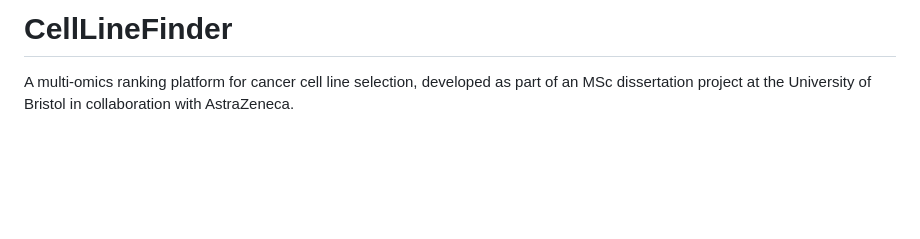
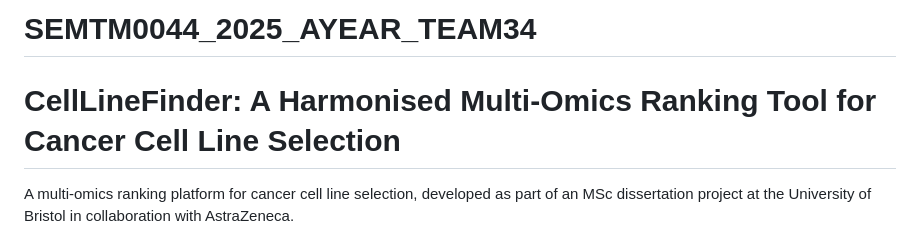
Before and after one commit to NattawasP/SEMTM0044_2025_AYEAR_TEAM34, a Markdown page: README.md, the part around the change. Drawn GitHub-style; blank space fills up the shorter version.

Commit message:
Change project name and enhance README details
Updated project title and description in README.

```diff
--- a/README.md
+++ b/README.md
@@ -1,4 +1,5 @@
-# CellLineFinder
+# SEMTM0044_2025_AYEAR_TEAM34
+# CellLineFinder: A Harmonised Multi-Omics Ranking Tool for Cancer Cell Line Selection
 
 A multi-omics ranking platform for cancer cell line selection, developed as part of an MSc dissertation project at the University of Bristol in collaboration with AstraZeneca.
 
```
